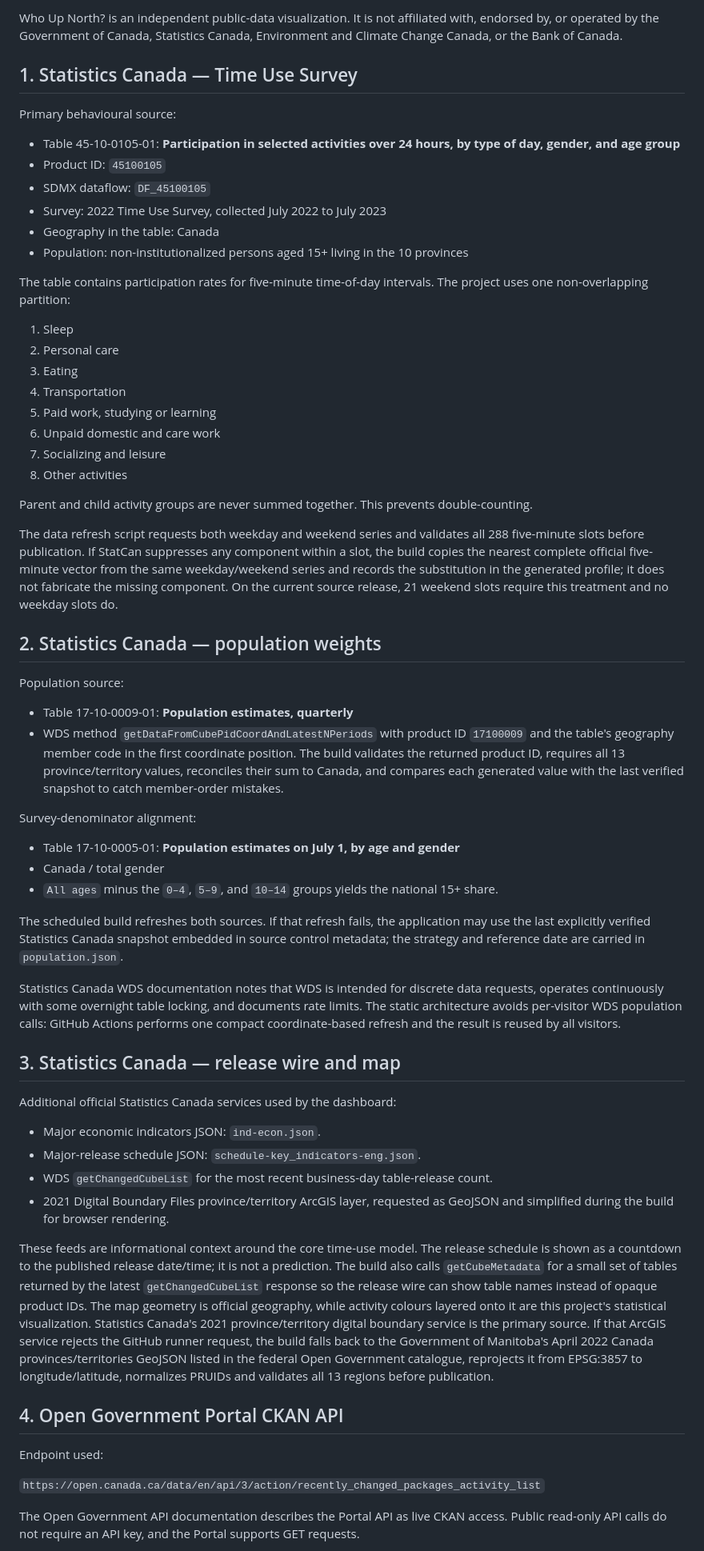
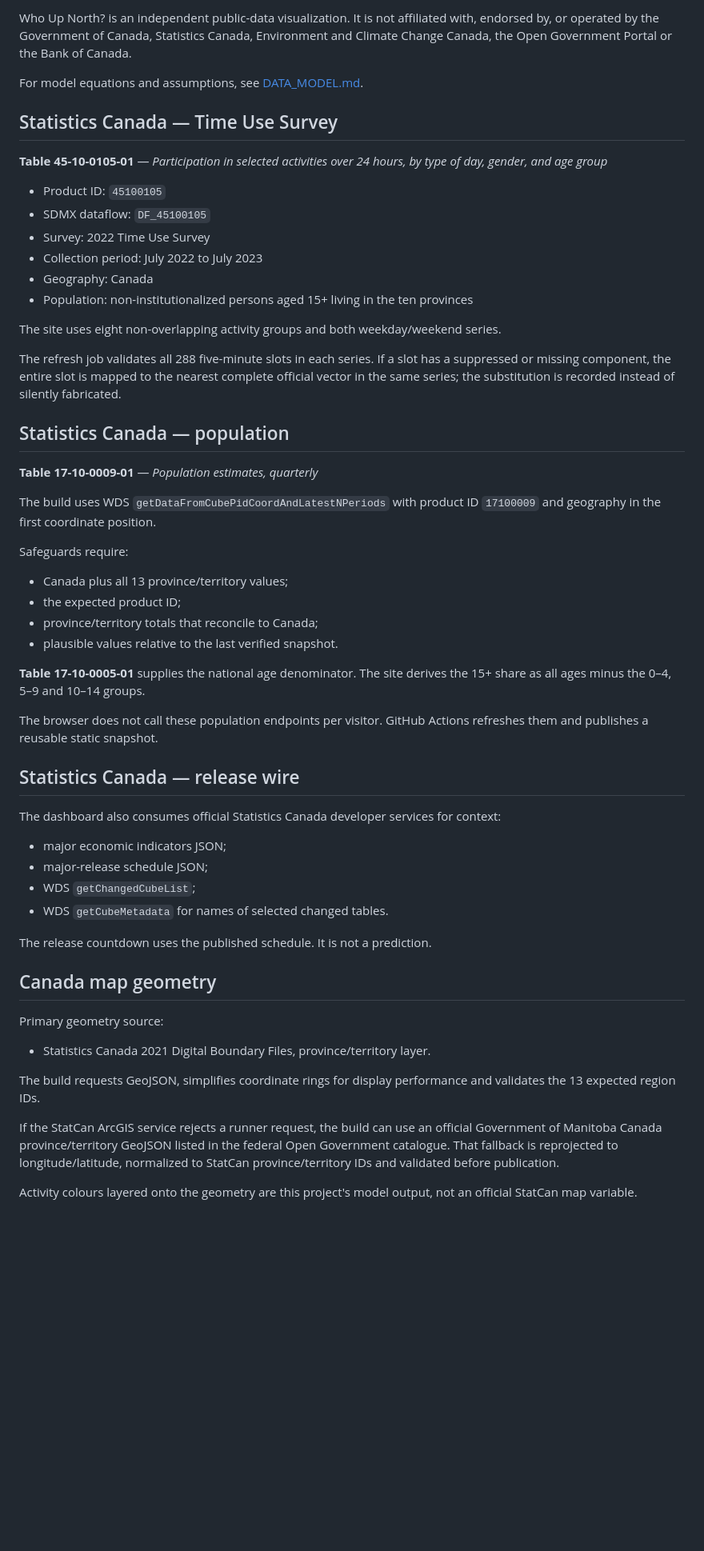
Before and after one commit to NosytLabs/who-up-north, a Markdown page: docs/SOURCES_AND_COMPLIANCE.md, the part around one of its changes. Shown at 80% size. GitHub-like rendering; blank space fills up the shorter version.

Commit message:
Consolidate sources and compliance documentation

```diff
--- a/docs/SOURCES_AND_COMPLIANCE.md
+++ b/docs/SOURCES_AND_COMPLIANCE.md
@@ -4,65 +4,60 @@ _Last reviewed: 2026-09-19._
 
-Who Up North? is an independent public-data visualization. It is not affiliated with, endorsed by, or operated by the Government of Canada, Statistics Canada, Environment and Climate Change Canada, or the Bank of Canada.
+Who Up North? is an independent public-data visualization. It is not affiliated with, endorsed by, or operated by the Government of Canada, Statistics Canada, Environment and Climate Change Canada, the Open Government Portal or the Bank of Canada.
 
-## 1. Statistics Canada — Time Use Survey
+For model equations and assumptions, see [DATA_MODEL.md](DATA_MODEL.md).
 
-Primary behavioural source:
+## Statistics Canada — Time Use Survey
 
-- Table 45-10-0105-01: **Participation in selected activities over 24 hours, by type of day, gender, and age group**
+**Table 45-10-0105-01** — *Participation in selected activities over 24 hours, by type of day, gender, and age group*
+
 - Product ID: `45100105`
 - SDMX dataflow: `DF_45100105`
-- Survey: 2022 Time Use Survey, collected July 2022 to July 2023
-- Geography in the table: Canada
-- Population: non-institutionalized persons aged 15+ living in the 10 provinces
+- Survey: 2022 Time Use Survey
+- Collection period: July 2022 to July 2023
+- Geography: Canada
+- Population: non-institutionalized persons aged 15+ living in the ten provinces
 
-The table contains participation rates for five-minute time-of-day intervals. The project uses one non-overlapping partition:
+The site uses eight non-overlapping activity groups and both weekday/weekend series.
 
-1. Sleep
-2. Personal care
-3. Eating
-4. Transportation
-5. Paid work, studying or learning
-6. Unpaid domestic and care work
-7. Socializing and leisure
-8. Other activities
+The refresh job validates all 288 five-minute slots in each series. If a slot has a suppressed or missing component, the entire slot is mapped to the nearest complete official vector in the same series; the substitution is recorded instead of silently fabricated.
 
-Parent and child activity groups are never summed together. This prevents double-counting.
+## Statistics Canada — population
 
-The data refresh script requests both weekday and weekend series and validates all 288 five-minute slots before publication. If StatCan suppresses any component within a slot, the build copies the nearest complete official five-minute vector from the same weekday/weekend series and records the substitution in the generated profile; it does not fabricate the missing component. On the current source release, 21 weekend slots require this treatment and no weekday slots do.
+**Table 17-10-0009-01** — *Population estimates, quarterly*
 
-## 2. Statistics Canada — population weights
+The build uses WDS `getDataFromCubePidCoordAndLatestNPeriods` with product ID `17100009` and geography in the first coordinate position.
 
-Population source:
+Safeguards require:
 
-- Table 17-10-0009-01: **Population estimates, quarterly**
-- WDS method `getDataFromCubePidCoordAndLatestNPeriods` with product ID `17100009` and the table's geography member code in the first coordinate position. The build validates the returned product ID, requires all 13 province/territory values, reconciles their sum to Canada, and compares each generated value with the last verified snapshot to catch member-order mistakes.
+- Canada plus all 13 province/territory values;
+- the expected product ID;
+- province/territory totals that reconcile to Canada;
+- plausible values relative to the last verified snapshot.
 
-Survey-denominator alignment:
+**Table 17-10-0005-01** supplies the national age denominator. The site derives the 15+ share as all ages minus the 0–4, 5–9 and 10–14 groups.
 
-- Table 17-10-0005-01: **Population estimates on July 1, by age and gender**
-- Canada / total gender
-- `All ages` minus the `0–4`, `5–9`, and `10–14` groups yields the national 15+ share.
+The browser does not call these population endpoints per visitor. GitHub Actions refreshes them and publishes a reusable static snapshot.
 
-The scheduled build refreshes both sources. If that refresh fails, the application may use the last explicitly verified Statistics Canada snapshot embedded in source control metadata; the strategy and reference date are carried in `population.json`.
+## Statistics Canada — release wire
 
-Statistics Canada WDS documentation notes that WDS is intended for discrete data requests, operates continuously with some overnight table locking, and documents rate limits. The static architecture avoids per-visitor WDS population calls: GitHub Actions performs one compact coordinate-based refresh and the result is reused by all visitors.
+The dashboard also consumes official Statistics Canada developer services for context:
 
-## 3. Statistics Canada — release wire and map
+- major economic indicators JSON;
+- major-release schedule JSON;
+- WDS `getChangedCubeList`;
+- WDS `getCubeMetadata` for names of selected changed tables.
 
-Additional official Statistics Canada services used by the dashboard:
+The release countdown uses the published schedule. It is not a prediction.
 
-- Major economic indicators JSON: `ind-econ.json`.
-- Major-release schedule JSON: `schedule-key_indicators-eng.json`.
-- WDS `getChangedCubeList` for the most recent business-day table-release count.
-- 2021 Digital Boundary Files province/territory ArcGIS layer, requested as GeoJSON and simplified during the build for browser rendering.
+## Canada map geometry
 
-These feeds are informational context around the core time-use model. The release schedule is shown as a countdown to the published release date/time; it is not a prediction. The build also calls `getCubeMetadata` for a small set of tables returned by the latest `getChangedCubeList` response so the release wire can show table names instead of opaque product IDs. The map geometry is official geography, while activity colours layered onto it are this project's statistical visualization. Statistics Canada's 2021 province/territory digital boundary service is the primary source. If that ArcGIS service rejects the GitHub runner request, the build falls back to the Government of Manitoba's April 2022 Canada provinces/territories GeoJSON listed in the federal Open Government catalogue, reprojects it from EPSG:3857 to longitude/latitude, normalizes PRUIDs and validates all 13 regions before publication.
+Primary geometry source:
 
-## 4. Open Government Portal CKAN API
+- Statistics Canada 2021 Digital Boundary Files, province/territory layer.
 
-Endpoint used:
+The build requests GeoJSON, simplifies coordinate rings for display performance and validates the 13 expected region IDs.
 
-`https://open.canada.ca/data/en/api/3/action/recently_changed_packages_activity_list`
+If the StatCan ArcGIS service rejects a runner request, the build can use an official Government of Manitoba Canada province/territory GeoJSON listed in the federal Open Government catalogue. That fallback is reprojected to longitude/latitude, normalized to StatCan province/territory IDs and validated before publication.
 
-The Open Government API documentation describes the Portal API as live CKAN access. Public read-only API calls do not require an API key, and the Portal supports GET requests.
+Activity colours layered onto the geometry are this project's model output, not an official StatCan map variable.
 
```
Also changed, not shown: other parts of docs/SOURCES_AND_COMPLIANCE.md (+52 -51 lines).
